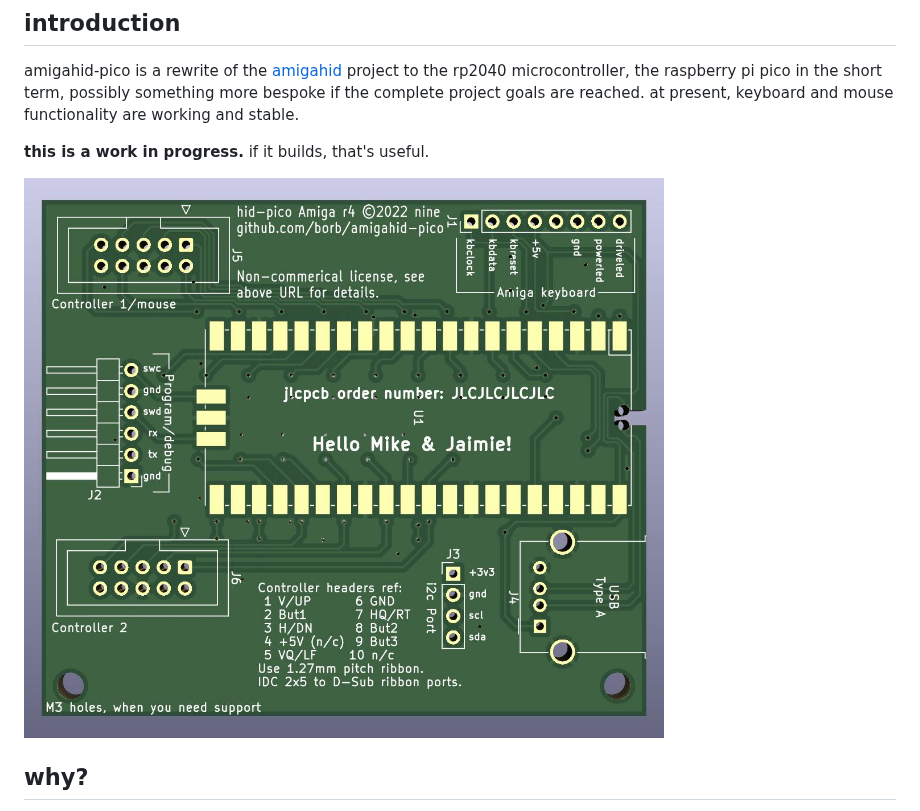
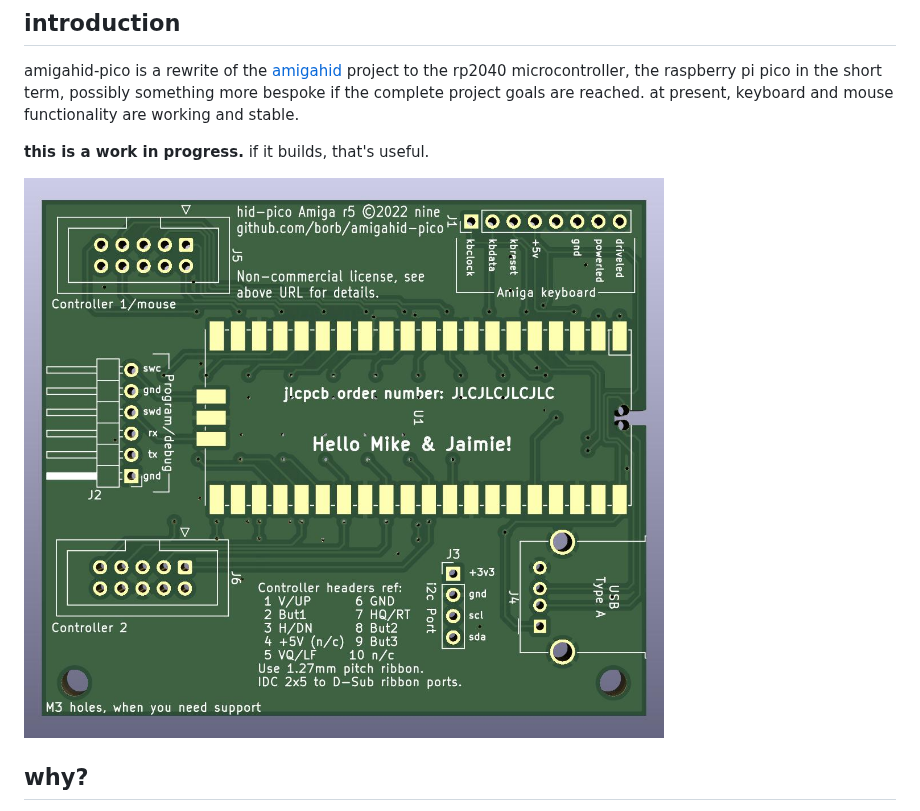
Before and after one commit to borb/amigahid-pico, a Markdown page: README.md, the part around the change. GitHub-like rendering; pictures changed too: images/board-rev-5.jpg (added).

Commit message:
readd m3 holes to board; update readme graphic

```diff
--- a/README.md
+++ b/README.md
@@ -14,7 +14,7 @@ amigahid-pico is a rewrite of the [amigahid](https://github.com/borb/amigahid) p
 
 **this is a work in progress.** if it builds, that's useful.
 
-![rev 4 pcb](./images/board-rev-4.jpg)
+![rev 5 pcb](./images/board-rev-5.jpg)
 
 ## why?
 
```
Also changed, not shown: 1 other file.
